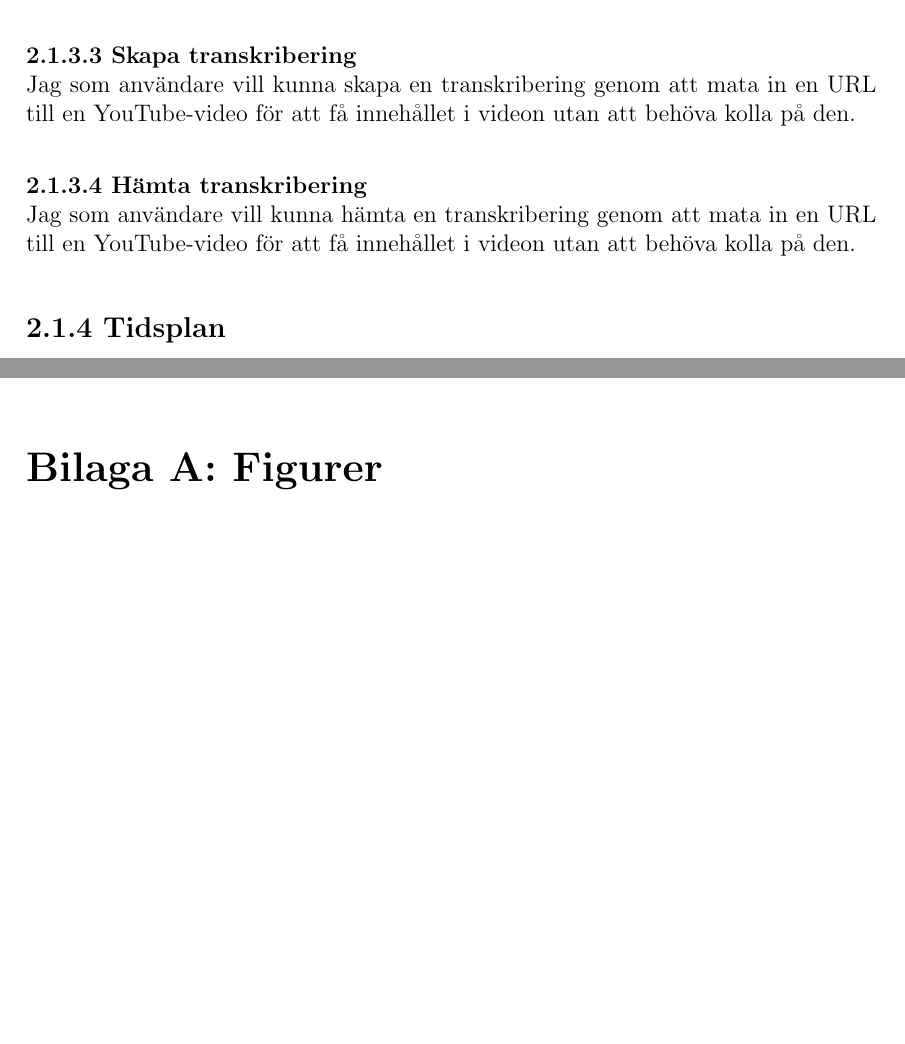
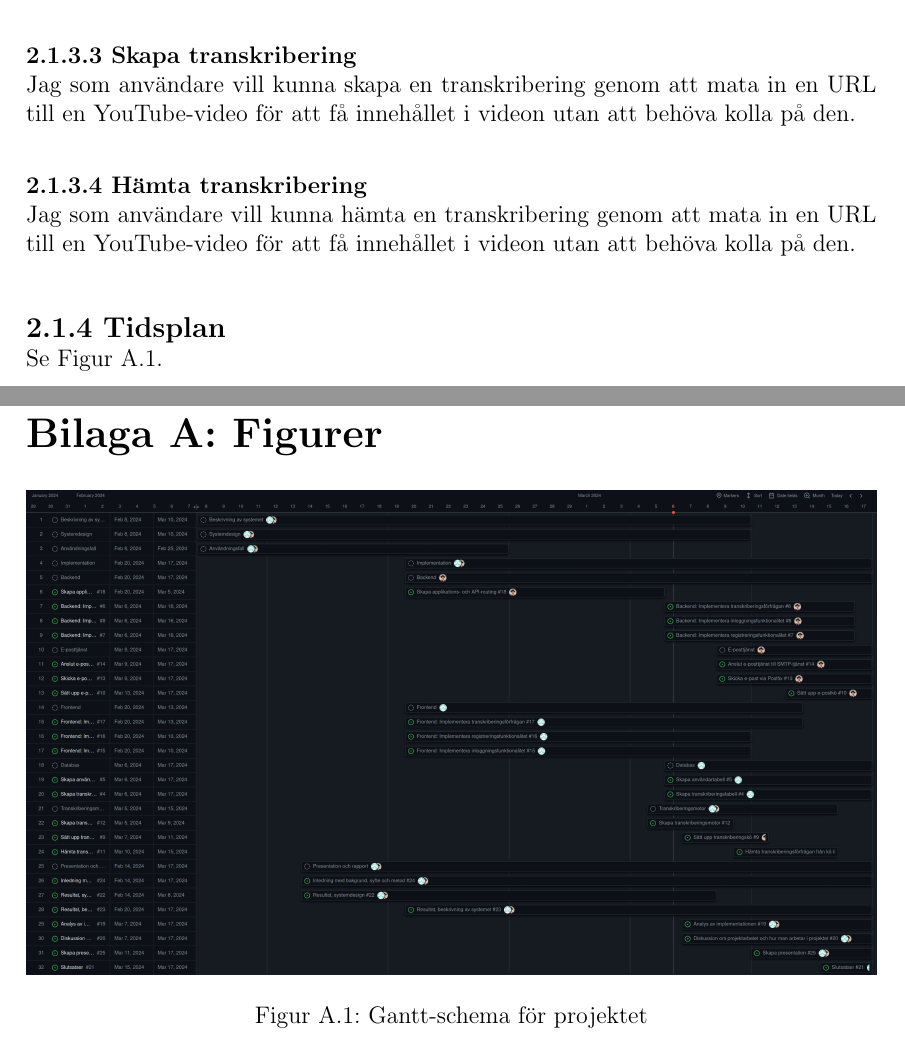
Before and after one commit to seffradev/youtube-transcription-service, a LaTeX document (docs/main.tex, which reads docs/appendices/figures.tex, docs/chapters/result.tex): two parts of pages 7 and 11 of 11, joined at a grey line, cut so that both start at the same text, the shorter picture padded with empty space. Compiled offline with pdfLaTeX.

Commit message:
docs(figures): add gantt

```diff
--- a/docs/appendices/figures.tex
+++ b/docs/appendices/figures.tex
@@ -1 +1,8 @@
 \chapter{Figurer}
+
+\begin{figure}[h]
+  \centering
+  \includegraphics[width=1\textwidth]{images/gantt}
+  \caption{Gantt-schema för projektet}
+  \label{fig:gantt}
+\end{figure}
--- a/docs/chapters/result.tex
+++ b/docs/chapters/result.tex
@@ -84,3 +84,4 @@ till en YouTube-video för att få innehållet i videon utan att behöva kolla p
 den.
 
 \subsection{Tidsplan}
+Se Figur \ref{fig:gantt}.
```
Also changed, not shown: docs/images/gantt.png (added), 1 other file.
